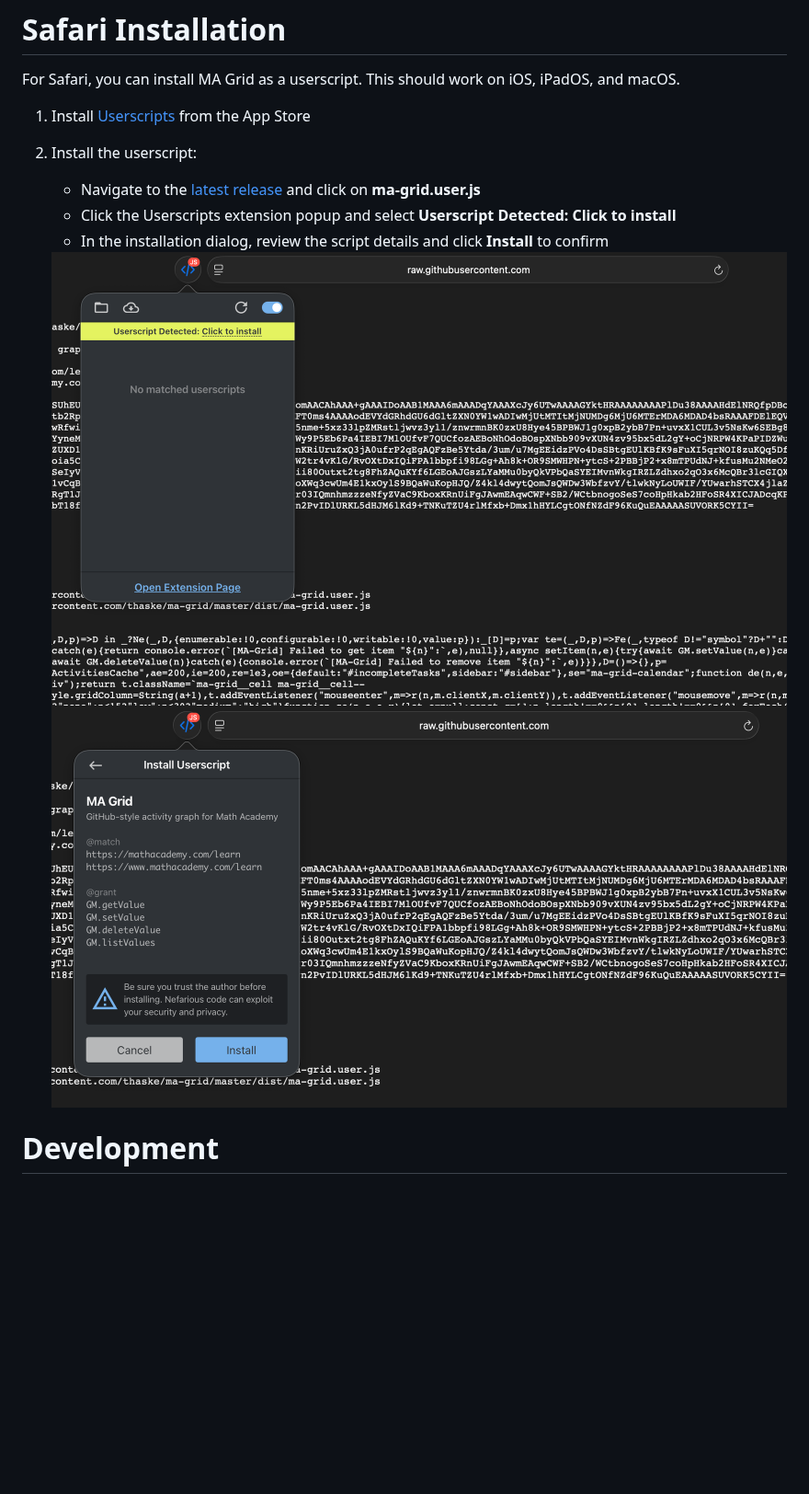
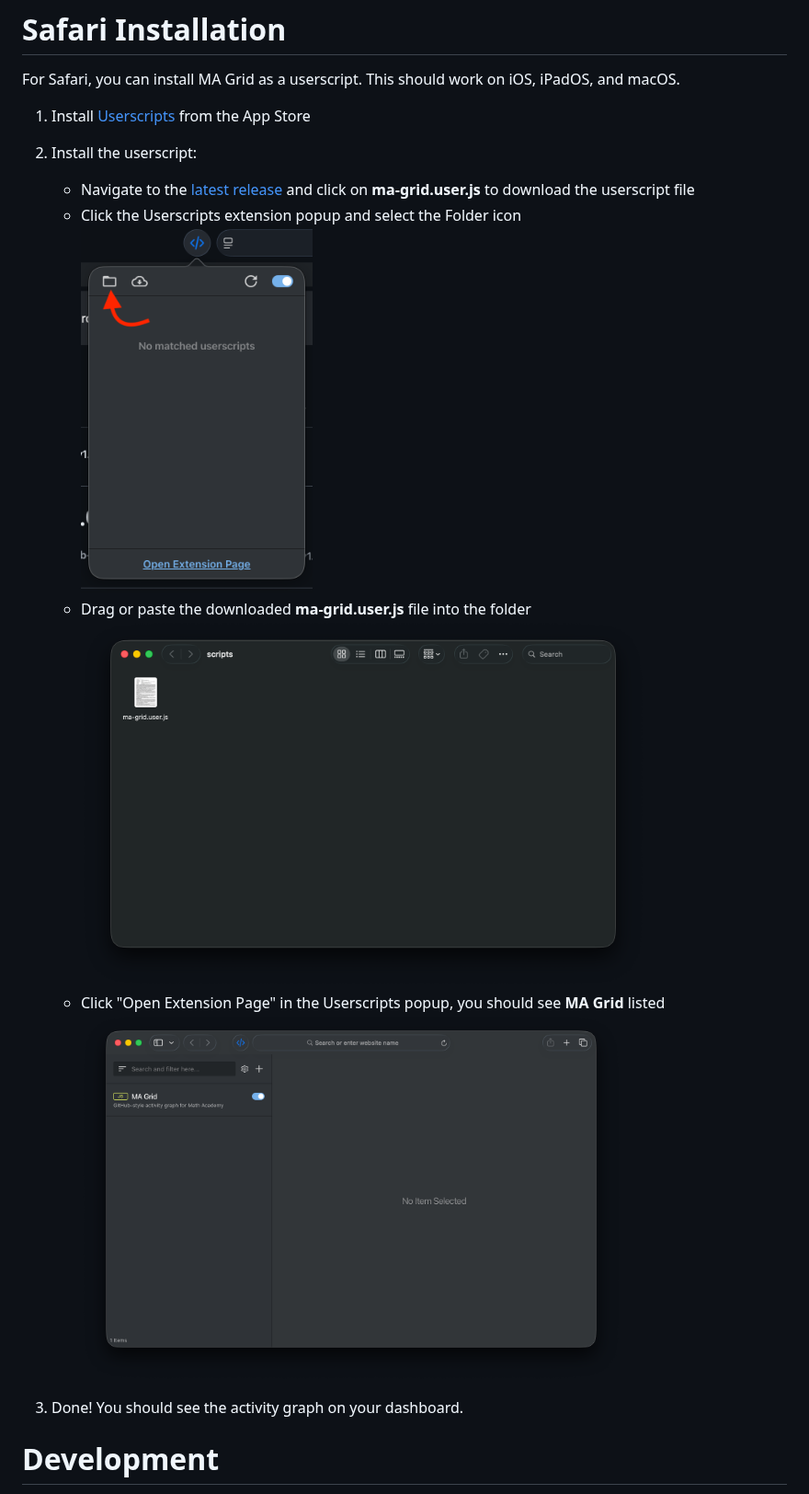
Before and after one commit to thaske/ma-grid, a Markdown page: README.md, the part around the change. Shown at 92% size. Drawn GitHub-style; pictures changed too: assets/install_1.png (added), assets/install_2.png (added), assets/install_3.png (added); blank space fills up the shorter version.

```diff
--- a/README.md
+++ b/README.md
@@ -25,12 +25,15 @@ For Safari, you can install MA Grid as a userscript. This should work on iOS, iP
 1. Install [Userscripts](https://apps.apple.com/us/app/userscripts/id1463298887) from the App Store
 
 2. Install the userscript:
-   - Navigate to the [latest release](https://github.com/thaske/ma-grid/releases/latest) and click on **ma-grid.user.js**
-   - Click the Userscripts extension popup and select **Userscript Detected: Click to install**
-   - In the installation dialog, review the script details and click **Install** to confirm
+   - Navigate to the [latest release](https://github.com/thaske/ma-grid/releases/latest) and click on **ma-grid.user.js** to download the userscript file
+   - Click the Userscripts extension popup and select the Folder icon
+     <br><img src="assets/install_1.png" alt="Userscripts extension popup" height="400px">
+   - Drag or paste the downloaded **ma-grid.user.js** file into the folder
+     <br><img src="assets/install_2.png" alt="scripts folder" height="400px">
+   - Click "Open Extension Page" in the Userscripts popup, you should see **MA Grid** listed
+     <br><img src="assets/install_3.png" alt="Userscripts page" height="400px">
 
-   <img src="./assets/userscripts_1.png" alt="Userscripts installation step 1">
-   <img src="./assets/userscripts_2.png" alt="Userscripts installation step 2">
+3. Done! You should see the activity graph on your dashboard.
 
 # Development
 
```
Also changed, not shown: CHANGELOG.md (+2 -2 lines), 2 other files.
